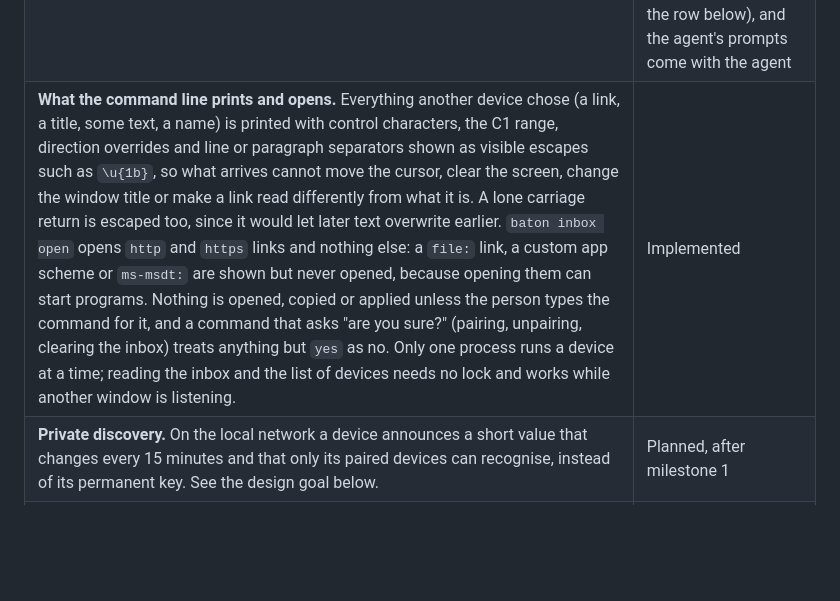
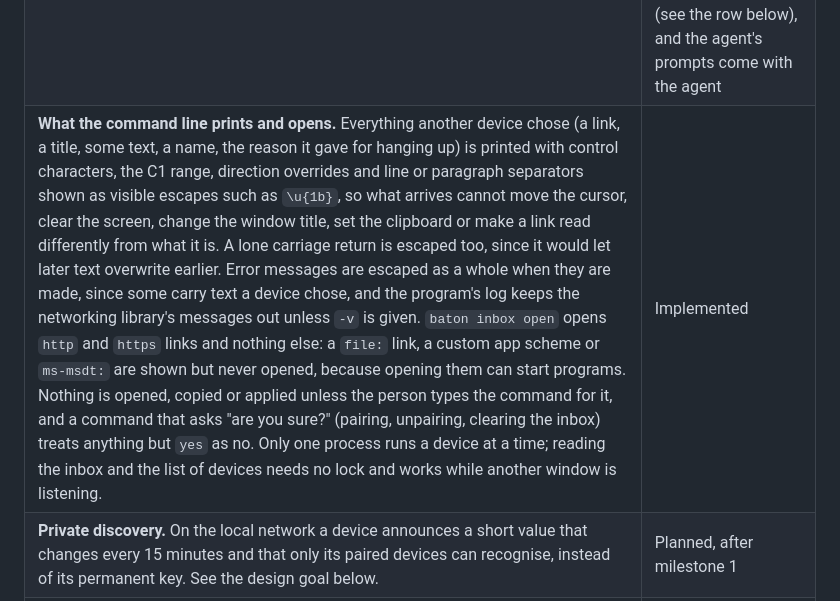
Before and after one commit to jayunewal/device-handoff, a Markdown page: docs/security.md, the part around the change. Drawn GitHub-style; blank space fills up the shorter version.

```diff
--- a/docs/security.md
+++ b/docs/security.md
@@ -42,7 +42,7 @@ Out of scope: an attacker who controls an unlocked user session or the operating
 | **Strict message decoding.** A message is read completely as CBOR and rejected unless it is exactly one well-formed item, before any of it is interpreted. Sizes are checked before anything is allocated, nesting is limited, and unknown variants of fixed enums are errors. The decoders are covered by property tests, by a test that damages valid messages in every position and compares the decoder with an independent CBOR checker, and by fuzz targets. | Implemented in `baton-proto` |
 | **Resource limits.** Maximum frame and item sizes checked before allocating, a limit of 16 concurrent streams per connection and a deadline for a request to arrive and for its answer (both are for the small control messages; file transfer will have budgets of its own), flow-control windows that cap the unread data one connection can make a device hold at 64 KiB until the device on the other end is known to be paired, which is all a stranger ever gets, and at 16 MiB after that (less than the library default allows, and enough for one stream to fill a fast path; see ADR 0007), a rate limit on items per paired device (30 a minute by default; one whole file transfer will count as one item), and a size limit on clipboard text. A retry of an item that was already handled is recognised and not handled again, and does not count against the rate limit. | Implemented for what exists; the file transfer budgets come with file transfer |
 | **Display names.** Names that arrive from a peer have control characters and every invisible or text-reordering character removed (zero-width characters, direction overrides, variation selectors, tag characters, blank Hangul fillers) and are length-limited before they reach a prompt or a log. A name is a label and never a reason to trust a device: look-alike letters survive cleaning, so prompts show the key fingerprint beside it. A device is shown under the name the person gave it when pairing, not under the name it reports later. A changed name is remembered and flagged for the person to accept or ignore, and two paired devices shown under the same name are flagged too, so a paired device cannot pass itself off as another one. | Partly implemented: the sanitiser is in `baton-proto`; the trust store and the pairing exchange apply it, the trust store keeps the person's name apart from the reported one and flags renames and shared names; the command line shows each beside the key fingerprint and escapes it first (see the row below), and the agent's prompts come with the agent |
-| **What the command line prints and opens.** Everything another device chose (a link, a title, some text, a name) is printed with control characters, the C1 range, direction overrides and line or paragraph separators shown as visible escapes such as `\u{1b}`, so what arrives cannot move the cursor, clear the screen, change the window title or make a link read differently from what it is. A lone carriage return is escaped too, since it would let later text overwrite earlier. `baton inbox open` opens `http` and `https` links and nothing else: a `file:` link, a custom app scheme or `ms-msdt:` are shown but never opened, because opening them can start programs. Nothing is opened, copied or applied unless the person types the command for it, and a command that asks "are you sure?" (pairing, unpairing, clearing the inbox) treats anything but `yes` as no. Only one process runs a device at a time; reading the inbox and the list of devices needs no lock and works while another window is listening. | Implemented |
+| **What the command line prints and opens.** Everything another device chose (a link, a title, some text, a name, the reason it gave for hanging up) is printed with control characters, the C1 range, direction overrides and line or paragraph separators shown as visible escapes such as `\u{1b}`, so what arrives cannot move the cursor, clear the screen, change the window title, set the clipboard or make a link read differently from what it is. A lone carriage return is escaped too, since it would let later text overwrite earlier. Error messages are escaped as a whole when they are made, since some carry text a device chose, and the program's log keeps the networking library's messages out unless `-v` is given. `baton inbox open` opens `http` and `https` links and nothing else: a `file:` link, a custom app scheme or `ms-msdt:` are shown but never opened, because opening them can start programs. Nothing is opened, copied or applied unless the person types the command for it, and a command that asks "are you sure?" (pairing, unpairing, clearing the inbox) treats anything but `yes` as no. Only one process runs a device at a time; reading the inbox and the list of devices needs no lock and works while another window is listening. | Implemented |
 | **Private discovery.** On the local network a device announces a short value that changes every 15 minutes and that only its paired devices can recognise, instead of its permanent key. See the design goal below. | Planned, after milestone 1 |
 | **Key storage in OS keystores** (Keychain, Credential Manager, Secret Service, Android Keystore). The move must keep the key readable while the screen is locked, because the agent has to work then: Keychain items with `kSecAttrAccessibleAfterFirstUnlockThisDeviceOnly`, iOS files with `NSFileProtectionCompleteUntilFirstUserAuthentication`, Android Keystore keys without `setUnlockedDeviceRequired`, and a different home for the key where a Secret Service collection locks with the screen (a KWallet option, and some GNOME setups). The default classes (`WhenUnlocked`, `NSFileProtectionComplete`) would leave the agent deaf at the lock screen. `ThisDeviceOnly` Keychain items and DPAPI-protected secrets also do not move between machines, which ends the problem of copied identities on those platforms. | Planned, later milestone |
 | **Honoring "concealed" clipboard flags** that password managers set. | Planned, later milestone |
```
Also changed, not shown: docs/architecture.md (+3 -2 lines), docs/try-it.md (+27 -9 lines).
